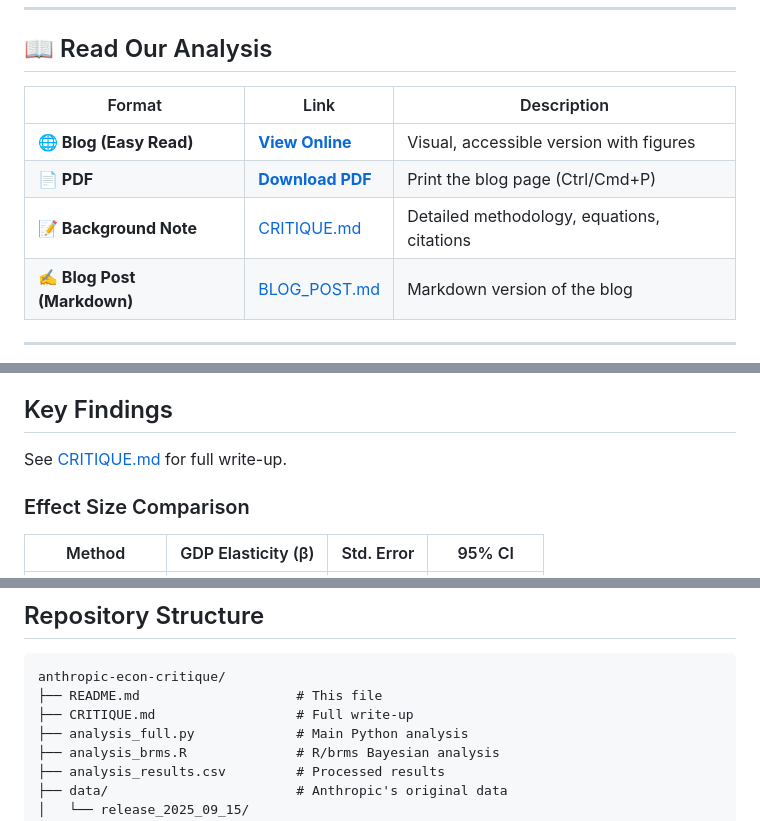
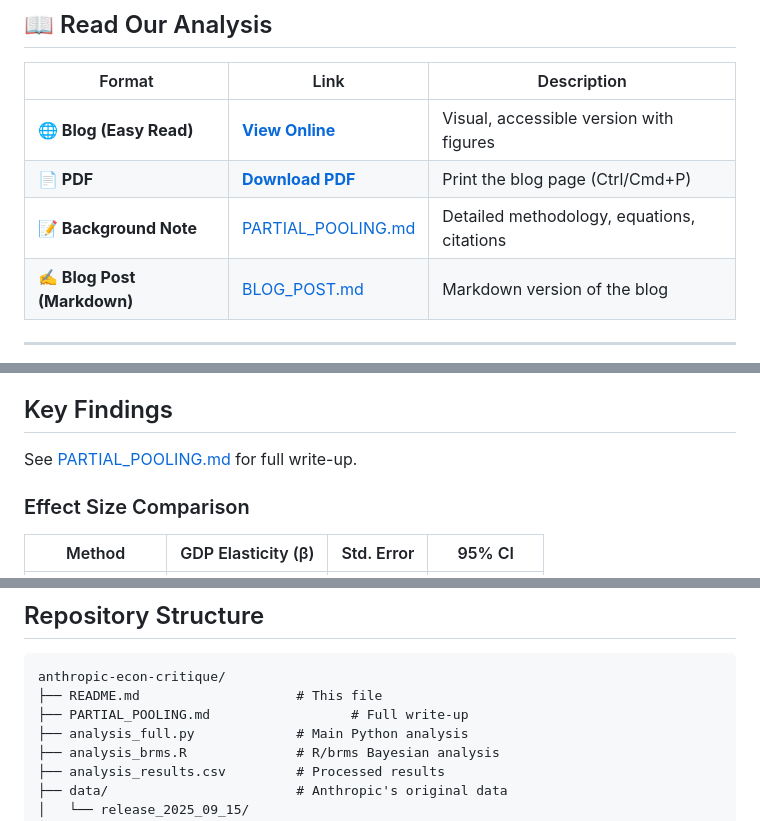
Before and after one commit to IlanStrauss/anthropic-econ-critique, a Markdown page: README.md, 3 parts joined by grey strips. Drawn GitHub-style.

````diff
--- a/README.md
+++ b/README.md
@@ -11,7 +11,7 @@
 |--------|------|-------------|
 | **🌐 Blog (Easy Read)** | [**View Online**](https://ilanstrauss.github.io/anthropic-econ-critique/) | Visual, accessible version with figures |
 | **📄 PDF** | [**Download PDF**](https://ilanstrauss.github.io/anthropic-econ-critique/?print) | Print the blog page (Ctrl/Cmd+P) |
-| **📝 Background Note** | [CRITIQUE.md](CRITIQUE.md) | Detailed methodology, equations, citations |
+| **📝 Background Note** | [PARTIAL_POOLING.md](PARTIAL_POOLING.md) | Detailed methodology, equations, citations |
 | **✍️ Blog Post (Markdown)** | [BLOG_POST.md](BLOG_POST.md) | Markdown version of the blog |
 
 ---
@@ -30,7 +30,7 @@ Using Anthropic's own data with partial pooling models, we show:
 
 ## Key Findings
 
-See [CRITIQUE.md](CRITIQUE.md) for full write-up.
+See [PARTIAL_POOLING.md](PARTIAL_POOLING.md) for full write-up.
 
 ### Effect Size Comparison
 
@@ -96,7 +96,7 @@ Anthropic warns of "divergence in living standards." But a cross-sectional incom
 ```
 anthropic-econ-critique/
 ├── README.md                    # This file
-├── CRITIQUE.md                  # Full write-up
+├── PARTIAL_POOLING.md                  # Full write-up
 ├── analysis_full.py             # Main Python analysis
 ├── analysis_brms.R              # R/brms Bayesian analysis
 ├── analysis_results.csv         # Processed results
````
Also changed, not shown: BLOG_POST.md (+1 -1 lines), figures/fig4_outliers.png, 2 other files.
